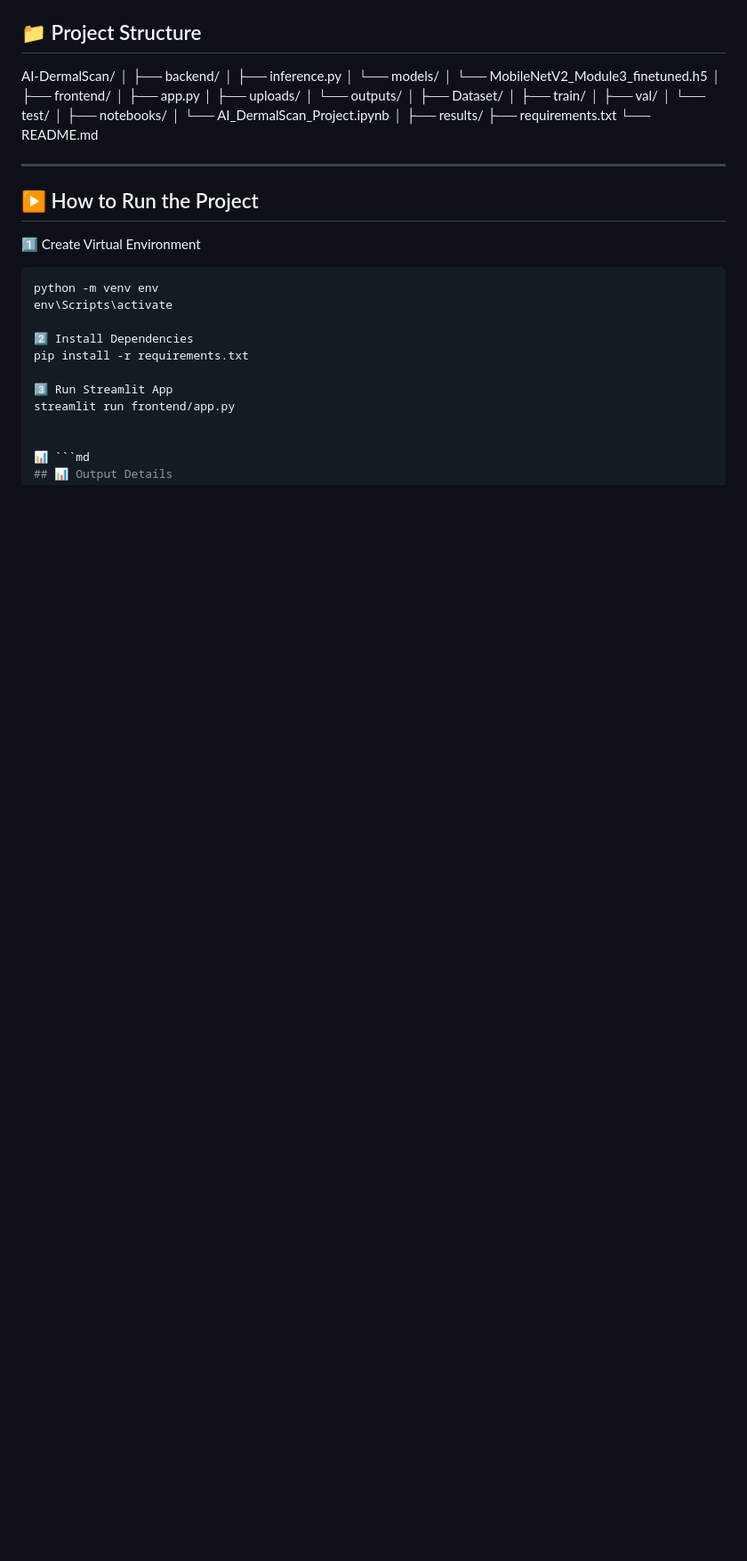
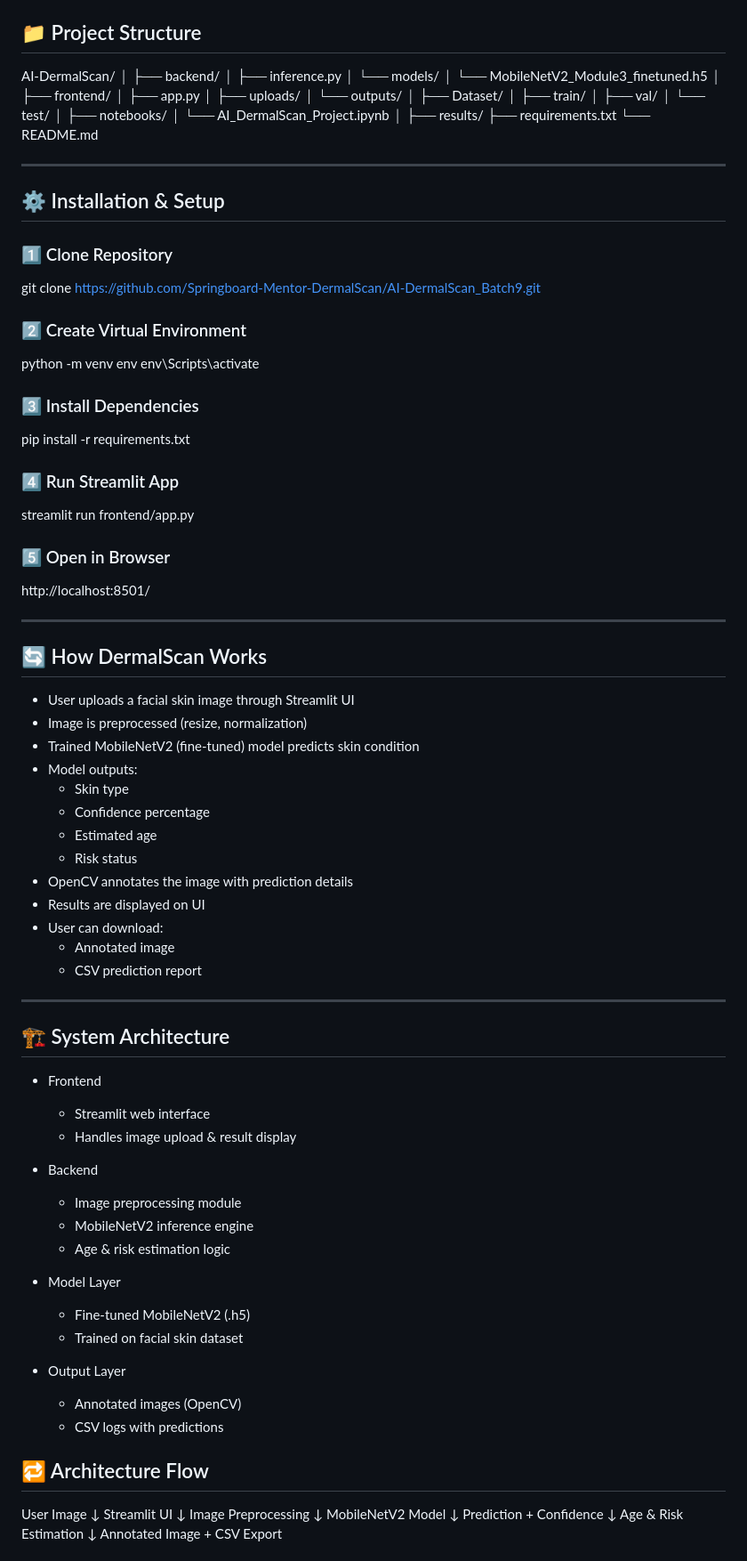
Before and after one commit to Springboard-Mentor-DermalScan/AI-DermalScan_Batch9, a Markdown page: README.md, the part around one of its changes. Shown at 89% size. GitHub-like rendering; blank space fills up the shorter version.

````diff
--- a/README.md
+++ b/README.md
@@ -144,18 +72,78 @@ AI-DermalScan/
 ---
 
 
-## ▶️ How to Run the Project
+## ⚙️ Installation & Setup
 
- 1️⃣ Create Virtual Environment
-```bash
+### 1️⃣ Clone Repository
+git clone https://github.com/Springboard-Mentor-DermalScan/AI-DermalScan_Batch9.git
+
+### 2️⃣ Create Virtual Environment
 python -m venv env
 env\Scripts\activate
 
-2️⃣ Install Dependencies
+### 3️⃣  Install Dependencies
 pip install -r requirements.txt
 
-3️⃣ Run Streamlit App
+### 4️⃣ Run Streamlit App
 streamlit run frontend/app.py
 
+### 5️⃣ Open in Browser
+http://localhost:8501/
 
-📊 ```md
+
+---
+
+
+## 🔄 How DermalScan Works
+
+- User uploads a facial skin image through Streamlit UI
+- Image is preprocessed (resize, normalization)
+- Trained MobileNetV2 (fine-tuned) model predicts skin condition
+- Model outputs:
+  - Skin type
+  - Confidence percentage
+  - Estimated age
+  - Risk status
+- OpenCV annotates the image with prediction details
+- Results are displayed on UI
+- User can download:
+  - Annotated image
+  - CSV prediction report
+
+---
+
+## 🏗 System Architecture
+
+- Frontend
+  - Streamlit web interface
+  - Handles image upload & result display
+
+- Backend
+  - Image preprocessing module
+  - MobileNetV2 inference engine
+  - Age & risk estimation logic
+
+- Model Layer
+  - Fine-tuned MobileNetV2 (.h5)
+  - Trained on facial skin dataset
+
+- Output Layer
+  - Annotated images (OpenCV)
+  - CSV logs with predictions
+
+## 🔁 Architecture Flow
+
+User Image
+   ↓
+Streamlit UI
+   ↓
+Image Preprocessing
+   ↓
+MobileNetV2 Model
+   ↓
+Prediction + Confidence
+   ↓
+Age & Risk Estimation
+   ↓
+Annotated Image + CSV Export
+
````
Also changed, not shown: other parts of README.md (+14 -74 lines).
